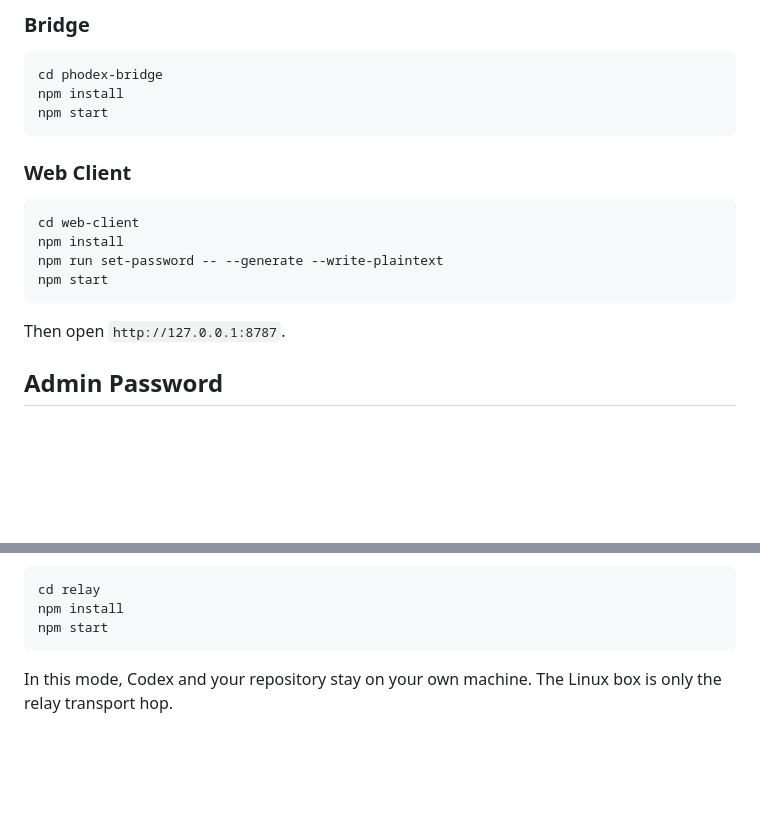
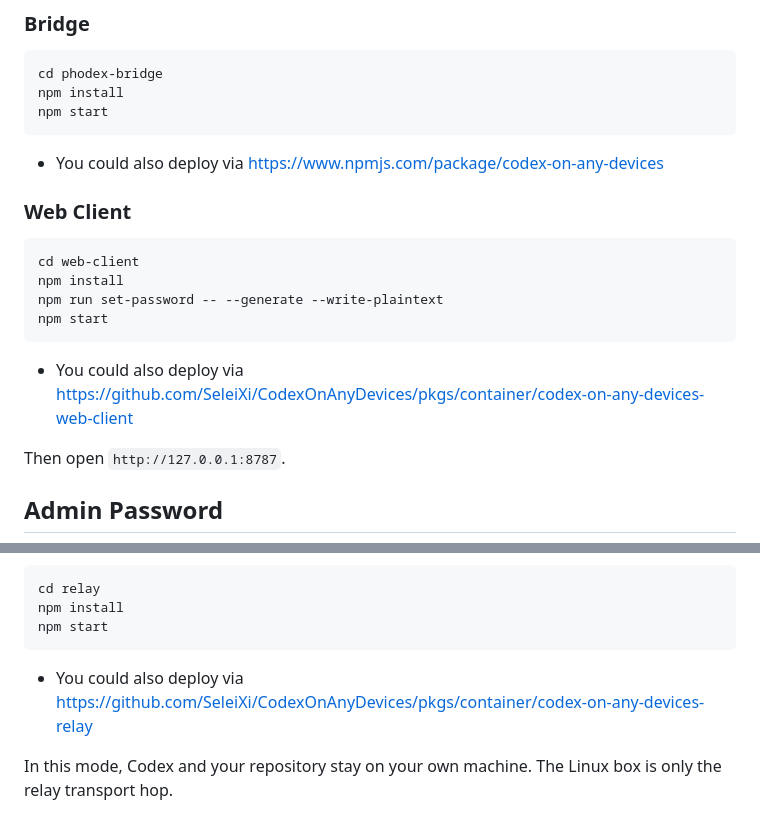
Before and after one commit to SeleiXi/CodexOnAnyDevices, a Markdown page: README.md, 2 parts joined by grey strips. Drawn GitHub-style; blank space fills up the shorter version.

````diff
--- a/README.md
+++ b/README.md
@@ -53,6 +53,7 @@ cd phodex-bridge
 npm install
 npm start
 ```
+- You could also deploy via [https://www.npmjs.com/package/codex-on-any-devices](https://www.npmjs.com/package/codex-on-any-devices)
 
 ### Web Client
 
@@ -62,6 +63,7 @@ npm install
 npm run set-password -- --generate --write-plaintext
 npm start
 ```
+- You could also deploy via [https://github.com/SeleiXi/CodexOnAnyDevices/pkgs/container/codex-on-any-devices-web-client](https://github.com/SeleiXi/CodexOnAnyDevices/pkgs/container/codex-on-any-devices-web-client)
 
 Then open `http://127.0.0.1:8787`.
 
@@ -114,6 +116,7 @@ cd relay
 npm install
 npm start
 ```
+- You could also deploy via [https://github.com/SeleiXi/CodexOnAnyDevices/pkgs/container/codex-on-any-devices-relay](https://github.com/SeleiXi/CodexOnAnyDevices/pkgs/container/codex-on-any-devices-relay)
 
 In this mode, Codex and your repository stay on your own machine. The Linux box is only the relay transport hop.
 
````
